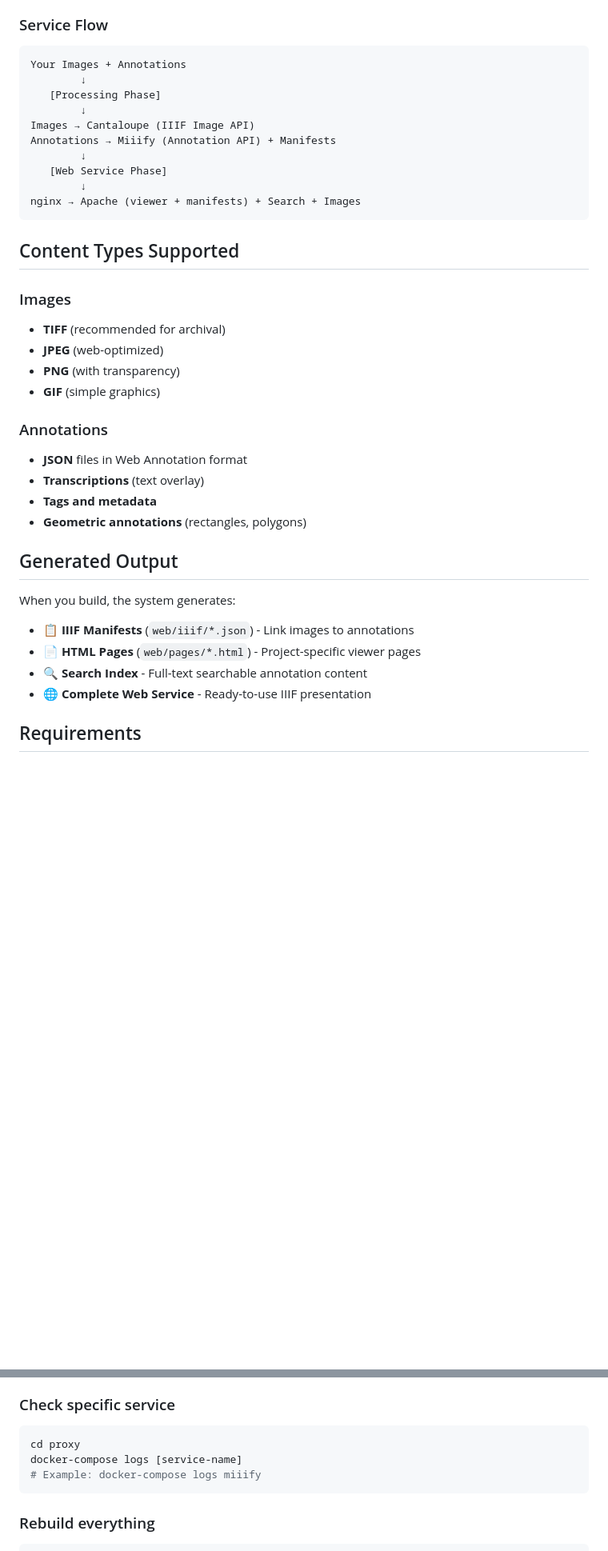
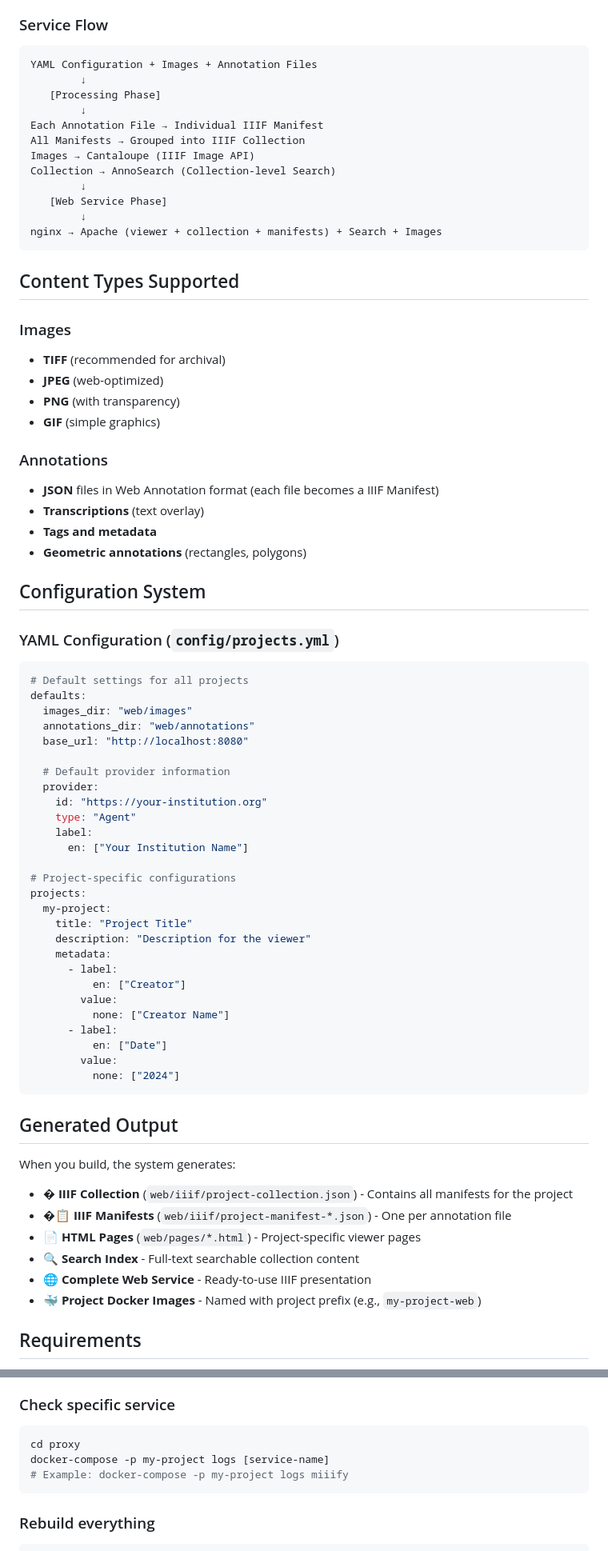
Before and after one commit to jptmoore/iiif-in-a-box, a Markdown page: README.md, 2 parts joined by grey strips. Shown: that part at 80% size. GitHub-like rendering; blank space fills up the shorter version.

````diff
--- a/README.md
+++ b/README.md
@@ -147,16 +219,18 @@ The system consists of multiple containerized services:
 
 ### Service Flow
 ```
-Your Images + Annotations
+YAML Configuration + Images + Annotation Files
         ↓
    [Processing Phase]
         ↓
+Each Annotation File → Individual IIIF Manifest
+All Manifests → Grouped into IIIF Collection
 Images → Cantaloupe (IIIF Image API)
-Annotations → Miiify (Annotation API) + Manifests
+Collection → AnnoSearch (Collection-level Search)
         ↓
    [Web Service Phase]
         ↓
-nginx → Apache (viewer + manifests) + Search + Images
+nginx → Apache (viewer + collection + manifests) + Search + Images
 ```
 
 ## Content Types Supported
@@ -168,19 +242,54 @@ nginx → Apache (viewer + manifests) + Search + Images
 - **GIF** (simple graphics)
 
 ### Annotations
-- **JSON** files in Web Annotation format
+- **JSON** files in Web Annotation format (each file becomes a IIIF Manifest)
 - **Transcriptions** (text overlay)
 - **Tags and metadata**
 - **Geometric annotations** (rectangles, polygons)
+
+## Configuration System
+
+### YAML Configuration (`config/projects.yml`)
+```yaml
+# Default settings for all projects
+defaults:
+  images_dir: "web/images"
+  annotations_dir: "web/annotations"
+  base_url: "http://localhost:8080"
+
+  # Default provider information
+  provider:
+    id: "https://your-institution.org"
+    type: "Agent"
+    label:
+      en: ["Your Institution Name"]
+
+# Project-specific configurations
+projects:
+  my-project:
+    title: "Project Title"
+    description: "Description for the viewer"
+    metadata:
+      - label:
+          en: ["Creator"]
+        value:
+          none: ["Creator Name"]
+      - label:
+          en: ["Date"]
+        value:
+          none: ["2024"]
+```
 
 ## Generated Output
 
 When you build, the system generates:
 
-- **📋 IIIF Manifests** (`web/iiif/*.json`) - Link images to annotations
+- **� IIIF Collection** (`web/iiif/project-collection.json`) - Contains all manifests for the project
+- **�📋 IIIF Manifests** (`web/iiif/project-manifest-*.json`) - One per annotation file
 - **📄 HTML Pages** (`web/pages/*.html`) - Project-specific viewer pages
-- **🔍 Search Index** - Full-text searchable annotation content
+- **🔍 Search Index** - Full-text searchable collection content
 - **🌐 Complete Web Service** - Ready-to-use IIIF presentation
+- **🐳 Project Docker Images** - Named with project prefix (e.g., `my-project-web`)
 
 ## Requirements
 
@@ -227,8 +338,8 @@ iiif-in-a-box/           # Main project (this repository)
 ### Check specific service
 ```bash
 cd proxy
-docker-compose logs [service-name]
-# Example: docker-compose logs miiify
+docker-compose -p my-project logs [service-name]
+# Example: docker-compose -p my-project logs miiify
 ```
 
 ### Rebuild everything
````
Also changed, not shown: other parts of README.md (+113 -37 lines).
